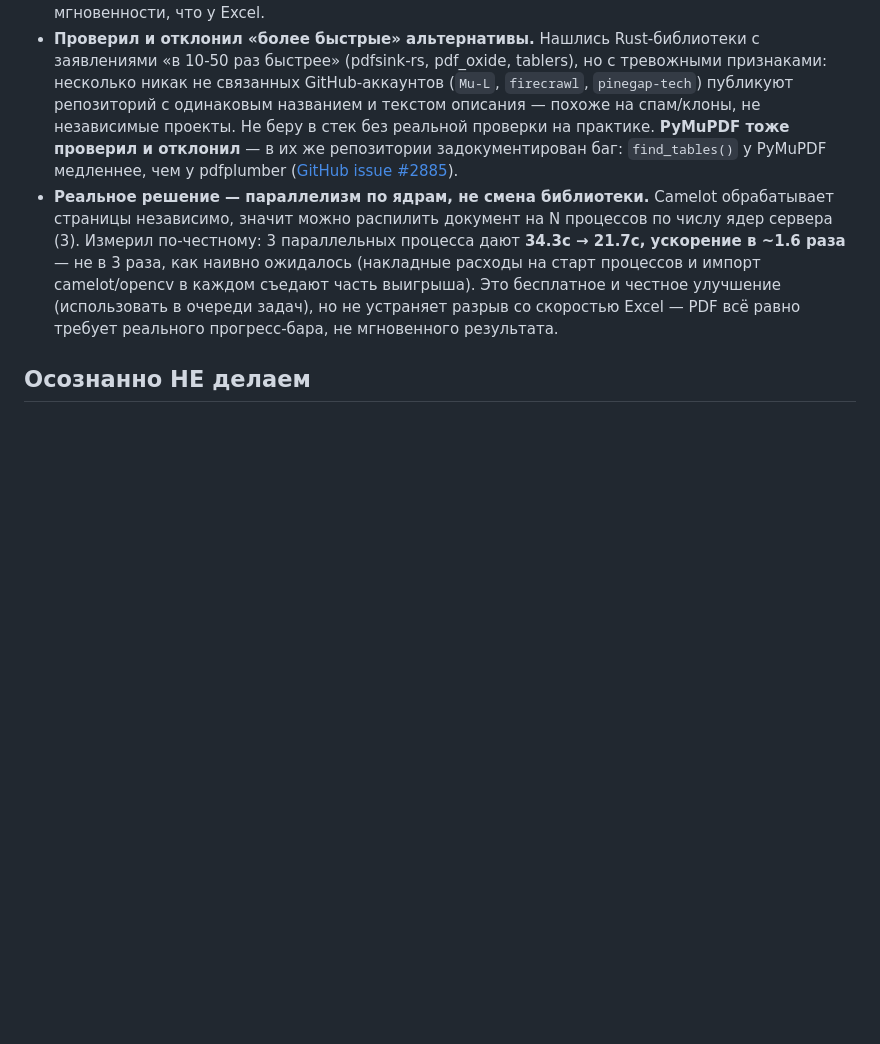
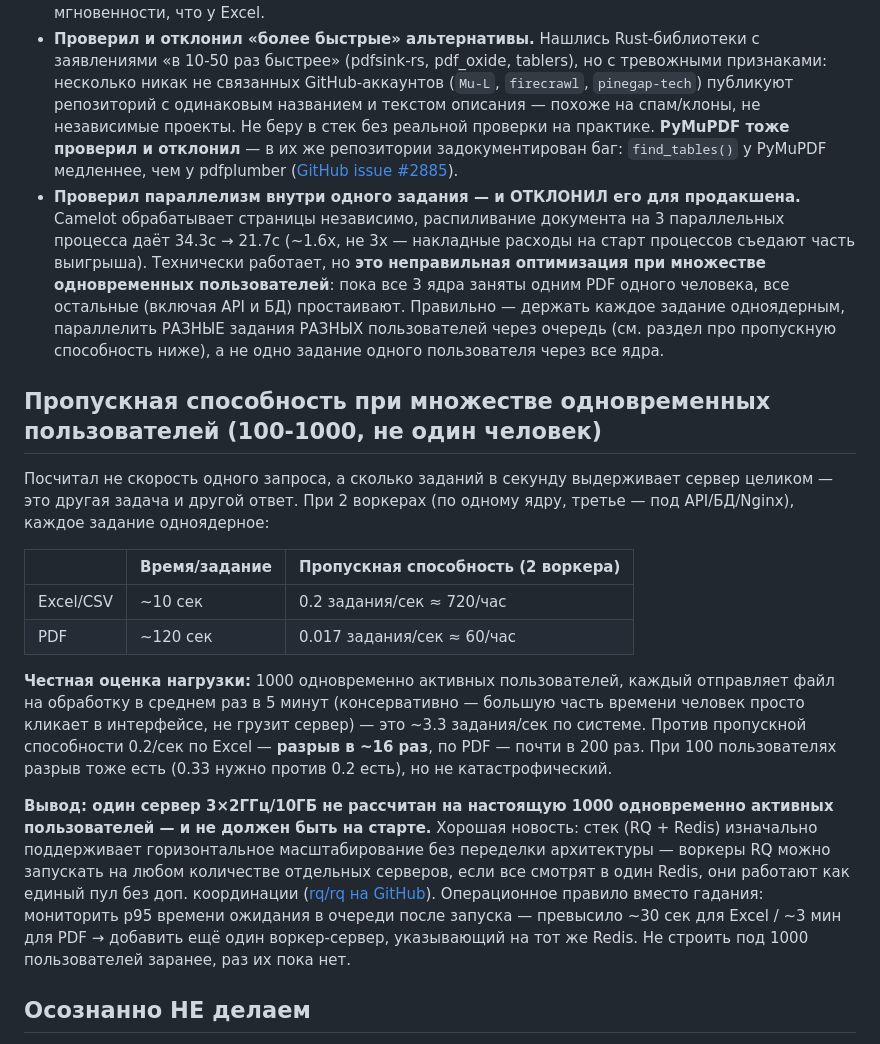
Before and after one commit to MBMASTIF/sortab, a Markdown page: README.md, the part around the change. GitHub-like rendering; blank space fills up the shorter version.

Commit message:
Correct concurrency strategy: reject single-job parallelism, add real throughput capacity analysis for 100-1000 concurrent users

```diff
--- a/README.md
+++ b/README.md
@@ -69,7 +69,20 @@
 - **`camelot` (flavor=stream) — работает и даёт верные данные.** Проверил результат посимвольно по кодам Unicode (не доверяя выводу в консоль Windows, которая манглит кириллицу) — значения извлекаются точно, без потерь и сдвигов по колонкам.
 - **Но заметно медленнее Excel.** 20 000 строк / 556 страниц — **34.3 сек** на сильной машине (i5-12600K). С поправкой на целевой сервер (слабее в 3-4 раза) — реалистично **~100-140 сек** на такой объём. PDF-квоты/таймауты очереди нужно закладывать с этим числом, не ожидать той же мгновенности, что у Excel.
 - **Проверил и отклонил «более быстрые» альтернативы.** Нашлись Rust-библиотеки с заявлениями «в 10-50 раз быстрее» (pdfsink-rs, pdf_oxide, tablers), но с тревожными признаками: несколько никак не связанных GitHub-аккаунтов (`Mu-L`, `firecrawl`, `pinegap-tech`) публикуют репозиторий с одинаковым названием и текстом описания — похоже на спам/клоны, не независимые проекты. Не беру в стек без реальной проверки на практике. **PyMuPDF тоже проверил и отклонил** — в их же репозитории задокументирован баг: `find_tables()` у PyMuPDF медленнее, чем у pdfplumber ([GitHub issue #2885](https://github.com/pymupdf/PyMuPDF/issues/2885)).
-- **Реальное решение — параллелизм по ядрам, не смена библиотеки.** Camelot обрабатывает страницы независимо, значит можно распилить документ на N процессов по числу ядер сервера (3). Измерил по-честному: 3 параллельных процесса дают **34.3с → 21.7с, ускорение в ~1.6 раза** — не в 3 раза, как наивно ожидалось (накладные расходы на старт процессов и импорт camelot/opencv в каждом съедают часть выигрыша). Это бесплатное и честное улучшение (использовать в очереди задач), но не устраняет разрыв со скоростью Excel — PDF всё равно требует реального прогресс-бара, не мгновенного результата.
+- **Проверил параллелизм внутри одного задания — и ОТКЛОНИЛ его для продакшена.** Camelot обрабатывает страницы независимо, распиливание документа на 3 параллельных процесса даёт 34.3с → 21.7с (~1.6x, не 3x — накладные расходы на старт процессов съедают часть выигрыша). Технически работает, но **это неправильная оптимизация при множестве одновременных пользователей**: пока все 3 ядра заняты одним PDF одного человека, все остальные (включая API и БД) простаивают. Правильно — держать каждое задание одноядерным, параллелить РАЗНЫЕ задания РАЗНЫХ пользователей через очередь (см. раздел про пропускную способность ниже), а не одно задание одного пользователя через все ядра.
+
+## Пропускная способность при множестве одновременных пользователей (100-1000, не один человек)
+
+Посчитал не скорость одного запроса, а сколько заданий в секунду выдерживает сервер целиком — это другая задача и другой ответ. При 2 воркерах (по одному ядру, третье — под API/БД/Nginx), каждое задание одноядерное:
+
+| | Время/задание | Пропускная способность (2 воркера) |
+|---|---|---|
+| Excel/CSV | ~10 сек | 0.2 задания/сек ≈ 720/час |
+| PDF | ~120 сек | 0.017 задания/сек ≈ 60/час |
+
+**Честная оценка нагрузки:** 1000 одновременно активных пользователей, каждый отправляет файл на обработку в среднем раз в 5 минут (консервативно — большую часть времени человек просто кликает в интерфейсе, не грузит сервер) — это ~3.3 задания/сек по системе. Против пропускной способности 0.2/сек по Excel — **разрыв в ~16 раз**, по PDF — почти в 200 раз. При 100 пользователях разрыв тоже есть (0.33 нужно против 0.2 есть), но не катастрофический.
+
+**Вывод: один сервер 3×2ГГц/10ГБ не расcчитан на настоящую 1000 одновременно активных пользователей — и не должен быть на старте.** Хорошая новость: стек (RQ + Redis) изначально поддерживает горизонтальное масштабирование без переделки архитектуры — воркеры RQ можно запускать на любом количестве отдельных серверов, если все смотрят в один Redis, они работают как единый пул без доп. координации ([rq/rq на GitHub](https://github.com/rq/rq)). Операционное правило вместо гадания: мониторить p95 времени ожидания в очереди после запуска — превысило ~30 сек для Excel / ~3 мин для PDF → добавить ещё один воркер-сервер, указывающий на тот же Redis. Не строить под 1000 пользователей заранее, раз их пока нет.
 
 ## Осознанно НЕ делаем
 
```
